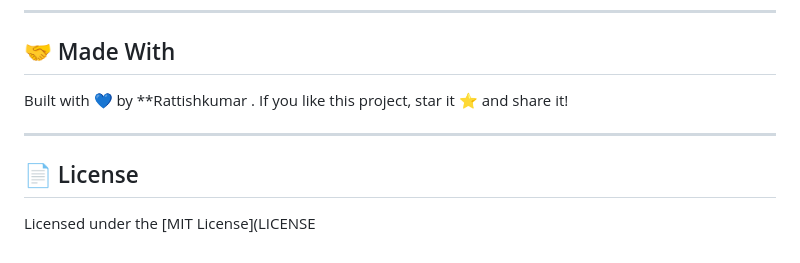
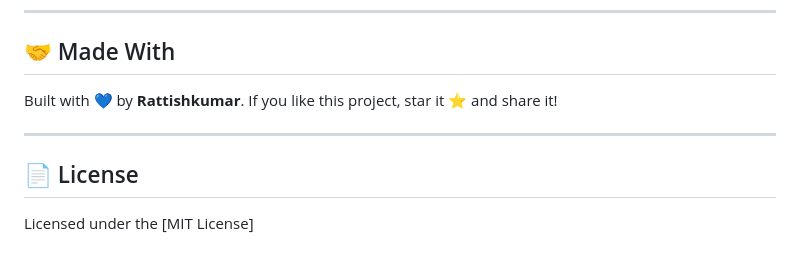
Before and after one commit to Rattishaids/pulsecare, a Markdown page: README.md, the part around the change. GitHub-like rendering.

```diff
--- a/README.md
+++ b/README.md
@@ -172,11 +172,11 @@ DOCTOR DASHBOARD
 
 ## 🤝 Made With
 
-Built with 💙 by **Rattishkumar .
+Built with 💙 by **Rattishkumar**.
 If you like this project, star it ⭐ and share it!
 
 ---
 
 ## 📄 License
 
-Licensed under the [MIT License](LICENSE
+Licensed under the [MIT License]
```
